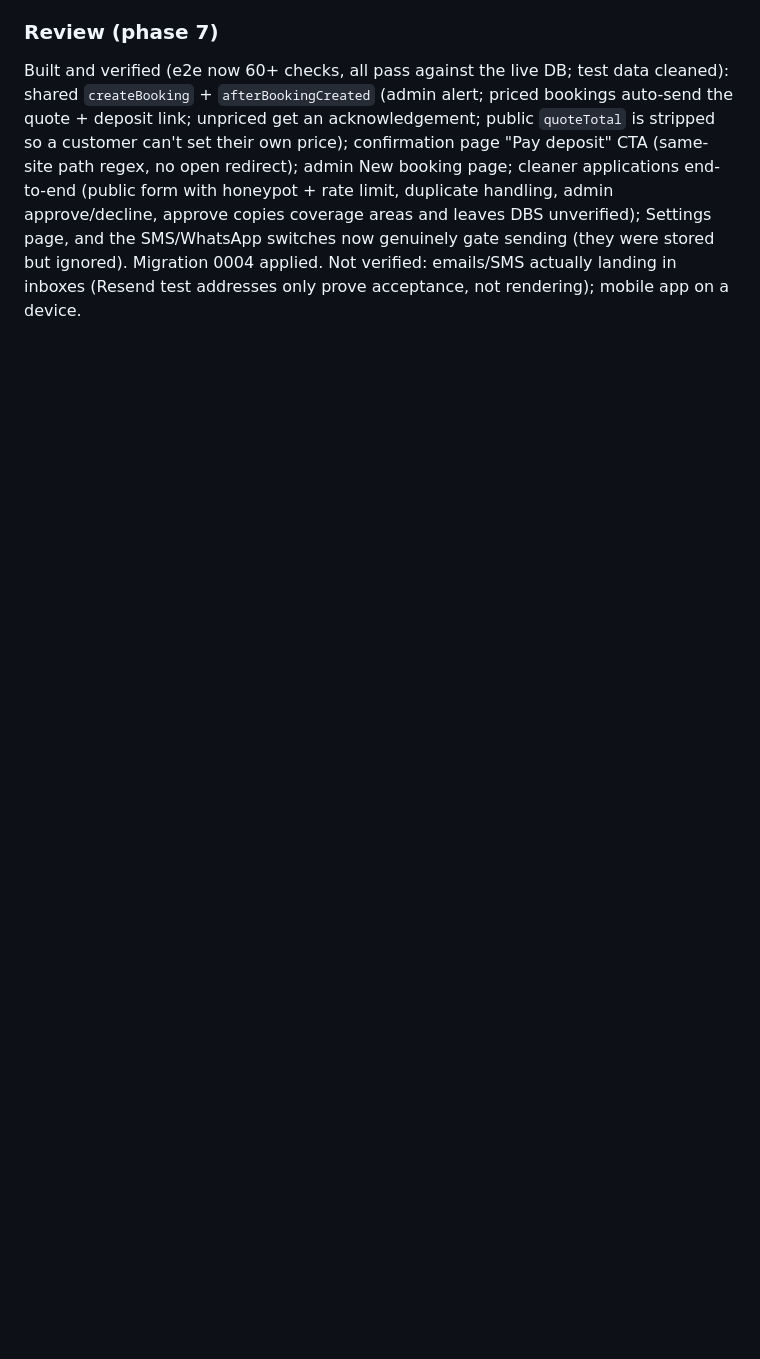
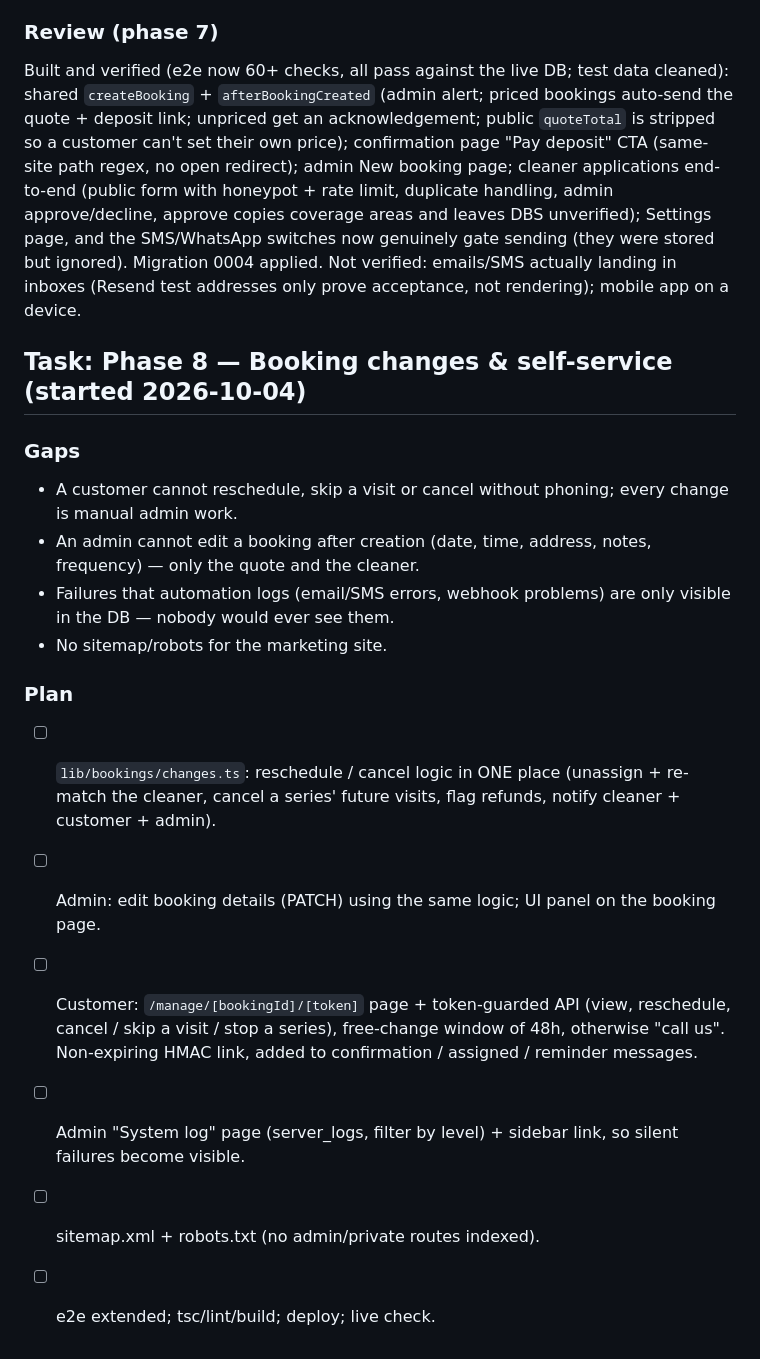
Before and after one commit to ampleremovals/amplecleaners, a Markdown page: tasks/todo.md, the part around the change. GitHub-like rendering; blank space fills up the shorter version.

Commit message:
docs: phase 8 plan
Co-Authored-By: Claude Sonnet 5.5 <noreply@anthropic.com>

```diff
--- a/tasks/todo.md
+++ b/tasks/todo.md
@@ -415,3 +415,17 @@ Migration 0003 applied; e2e proves the DB-dependent path. Still unverified: admi
 ### Review (phase 7)
 Built and verified (e2e now 60+ checks, all pass against the live DB; test data cleaned): shared `createBooking` + `afterBookingCreated` (admin alert; priced bookings auto-send the quote + deposit link; unpriced get an acknowledgement; public `quoteTotal` is stripped so a customer can't set their own price); confirmation page "Pay deposit" CTA (same-site path regex, no open redirect); admin New booking page; cleaner applications end-to-end (public form with honeypot + rate limit, duplicate handling, admin approve/decline, approve copies coverage areas and leaves DBS unverified); Settings page, and the SMS/WhatsApp switches now genuinely gate sending (they were stored but ignored). Migration 0004 applied.
 Not verified: emails/SMS actually landing in inboxes (Resend test addresses only prove acceptance, not rendering); mobile app on a device.
+
+## Task: Phase 8 — Booking changes & self-service (started 2026-10-04)
+### Gaps
+- A customer cannot reschedule, skip a visit or cancel without phoning; every change is manual admin work.
+- An admin cannot edit a booking after creation (date, time, address, notes, frequency) — only the quote and the cleaner.
+- Failures that automation logs (email/SMS errors, webhook problems) are only visible in the DB — nobody would ever see them.
+- No sitemap/robots for the marketing site.
+### Plan
+- [ ] `lib/bookings/changes.ts`: reschedule / cancel logic in ONE place (unassign + re-match the cleaner, cancel a series' future visits, flag refunds, notify cleaner + customer + admin).
+- [ ] Admin: edit booking details (PATCH) using the same logic; UI panel on the booking page.
+- [ ] Customer: `/manage/[bookingId]/[token]` page + token-guarded API (view, reschedule, cancel / skip a visit / stop a series), free-change window of 48h, otherwise "call us". Non-expiring HMAC link, added to confirmation / assigned / reminder messages.
+- [ ] Admin "System log" page (server_logs, filter by level) + sidebar link, so silent failures become visible.
+- [ ] sitemap.xml + robots.txt (no admin/private routes indexed).
+- [ ] e2e extended; tsc/lint/build; deploy; live check.
```
